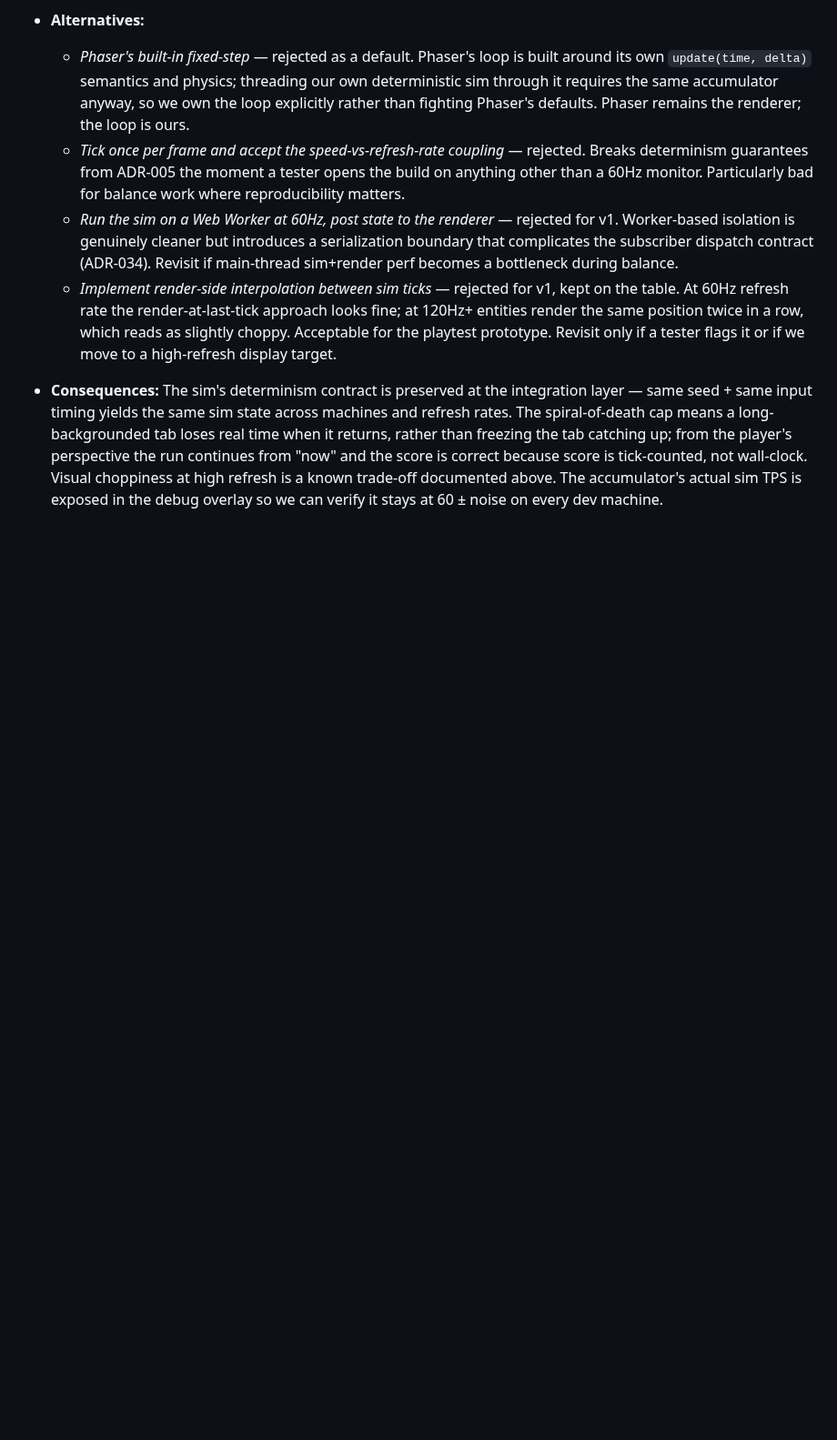
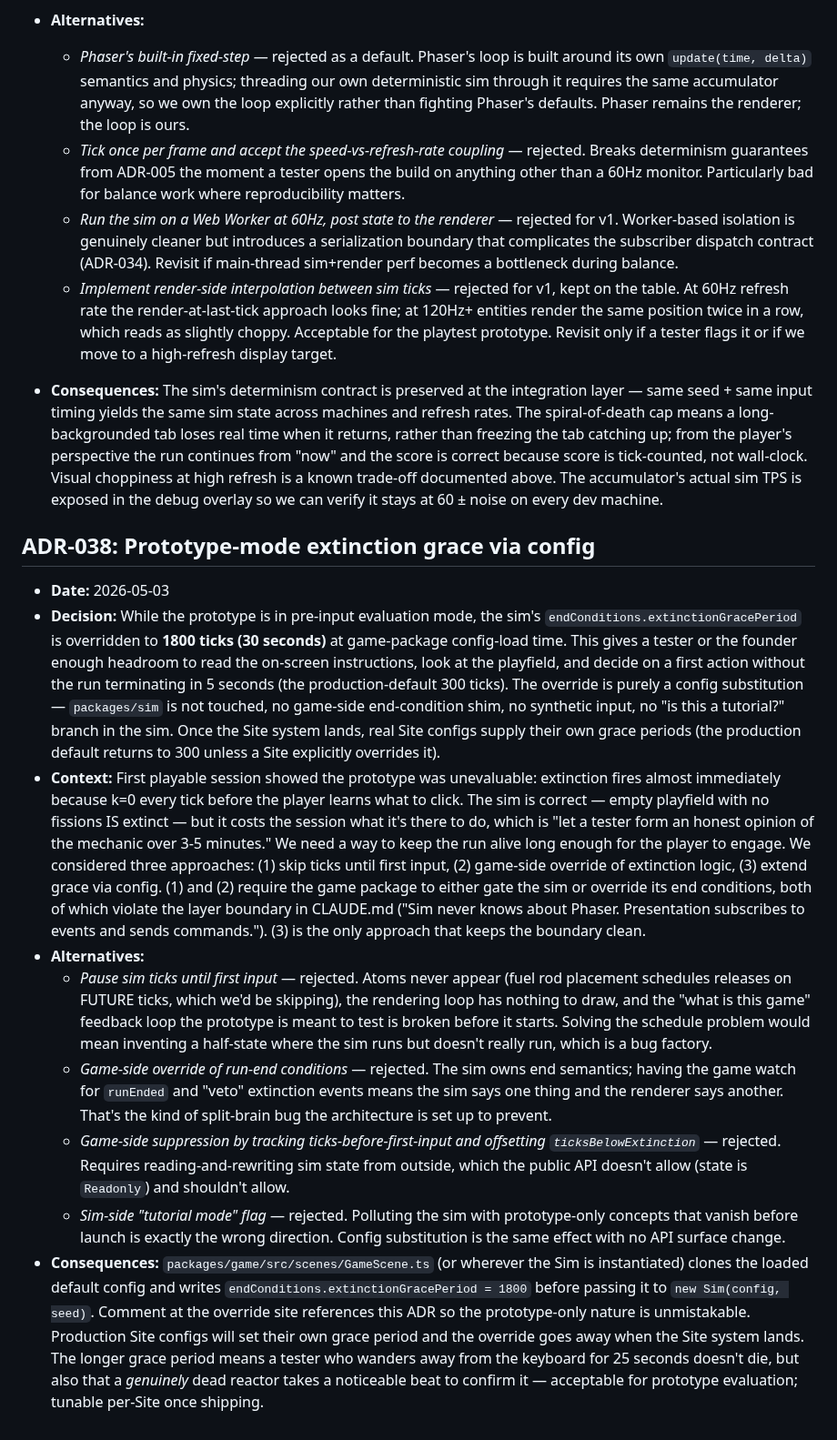
Before and after one commit to akhimji/reactor, a Markdown page: DECISIONS.md, the part around the change. Shown at 91% size. Rendered like a GitHub page; blank space fills up the shorter version.

Commit message:
docs: add ADR-038 — prototype-mode extinction pause until first input
The prototype's first playthrough showed runs extincting before the
tester could orient. ADR-038 commits to config-substitution at the
game-package boundary (extinctionGracePeriod = 1800 ticks for the
prototype build) rather than sim shims, tutorial flags, or game-side
overrides of run-end semantics. Production Sites set their own grace
when the Site system lands.

Co-Authored-By: Claude Opus 4.7 (1M context) <noreply@anthropic.com>

```diff
--- a/DECISIONS.md
+++ b/DECISIONS.md
@@ -542,3 +542,15 @@ Each entry follows this structure:
   - *Run the sim on a Web Worker at 60Hz, post state to the renderer* — rejected for v1. Worker-based isolation is genuinely cleaner but introduces a serialization boundary that complicates the subscriber dispatch contract (ADR-034). Revisit if main-thread sim+render perf becomes a bottleneck during balance.
   - *Implement render-side interpolation between sim ticks* — rejected for v1, kept on the table. At 60Hz refresh rate the render-at-last-tick approach looks fine; at 120Hz+ entities render the same position twice in a row, which reads as slightly choppy. Acceptable for the playtest prototype. Revisit only if a tester flags it or if we move to a high-refresh display target.
 - **Consequences:** The sim's determinism contract is preserved at the integration layer — same seed + same input timing yields the same sim state across machines and refresh rates. The spiral-of-death cap means a long-backgrounded tab loses real time when it returns, rather than freezing the tab catching up; from the player's perspective the run continues from "now" and the score is correct because score is tick-counted, not wall-clock. Visual choppiness at high refresh is a known trade-off documented above. The accumulator's actual sim TPS is exposed in the debug overlay so we can verify it stays at 60 ± noise on every dev machine.
+
+## ADR-038: Prototype-mode extinction grace via config
+
+- **Date:** 2026-05-03
+- **Decision:** While the prototype is in pre-input evaluation mode, the sim's `endConditions.extinctionGracePeriod` is overridden to **1800 ticks (30 seconds)** at game-package config-load time. This gives a tester or the founder enough headroom to read the on-screen instructions, look at the playfield, and decide on a first action without the run terminating in 5 seconds (the production-default 300 ticks). The override is purely a config substitution — `packages/sim` is not touched, no game-side end-condition shim, no synthetic input, no "is this a tutorial?" branch in the sim. Once the Site system lands, real Site configs supply their own grace periods (the production default returns to 300 unless a Site explicitly overrides it).
+- **Context:** First playable session showed the prototype was unevaluable: extinction fires almost immediately because k=0 every tick before the player learns what to click. The sim is correct — empty playfield with no fissions IS extinct — but it costs the session what it's there to do, which is "let a tester form an honest opinion of the mechanic over 3-5 minutes." We need a way to keep the run alive long enough for the player to engage. We considered three approaches: (1) skip ticks until first input, (2) game-side override of extinction logic, (3) extend grace via config. (1) and (2) require the game package to either gate the sim or override its end conditions, both of which violate the layer boundary in CLAUDE.md ("Sim never knows about Phaser. Presentation subscribes to events and sends commands."). (3) is the only approach that keeps the boundary clean.
+- **Alternatives:**
+  - *Pause sim ticks until first input* — rejected. Atoms never appear (fuel rod placement schedules releases on FUTURE ticks, which we'd be skipping), the rendering loop has nothing to draw, and the "what is this game" feedback loop the prototype is meant to test is broken before it starts. Solving the schedule problem would mean inventing a half-state where the sim runs but doesn't really run, which is a bug factory.
+  - *Game-side override of run-end conditions* — rejected. The sim owns end semantics; having the game watch for `runEnded` and "veto" extinction events means the sim says one thing and the renderer says another. That's the kind of split-brain bug the architecture is set up to prevent.
+  - *Game-side suppression by tracking ticks-before-first-input and offsetting `ticksBelowExtinction`* — rejected. Requires reading-and-rewriting sim state from outside, which the public API doesn't allow (state is `Readonly`) and shouldn't allow.
+  - *Sim-side "tutorial mode" flag* — rejected. Polluting the sim with prototype-only concepts that vanish before launch is exactly the wrong direction. Config substitution is the same effect with no API surface change.
+- **Consequences:** `packages/game/src/scenes/GameScene.ts` (or wherever the Sim is instantiated) clones the loaded default config and writes `endConditions.extinctionGracePeriod = 1800` before passing it to `new Sim(config, seed)`. Comment at the override site references this ADR so the prototype-only nature is unmistakable. Production Site configs will set their own grace period and the override goes away when the Site system lands. The longer grace period means a tester who wanders away from the keyboard for 25 seconds doesn't die, but also that a *genuinely* dead reactor takes a noticeable beat to confirm it — acceptable for prototype evaluation; tunable per-Site once shipping.
```
